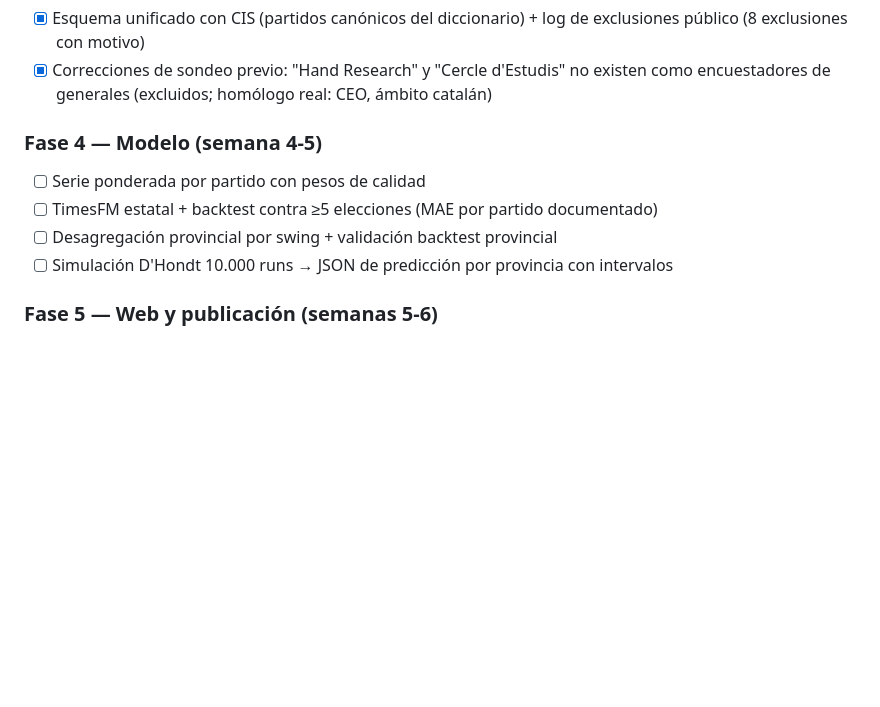
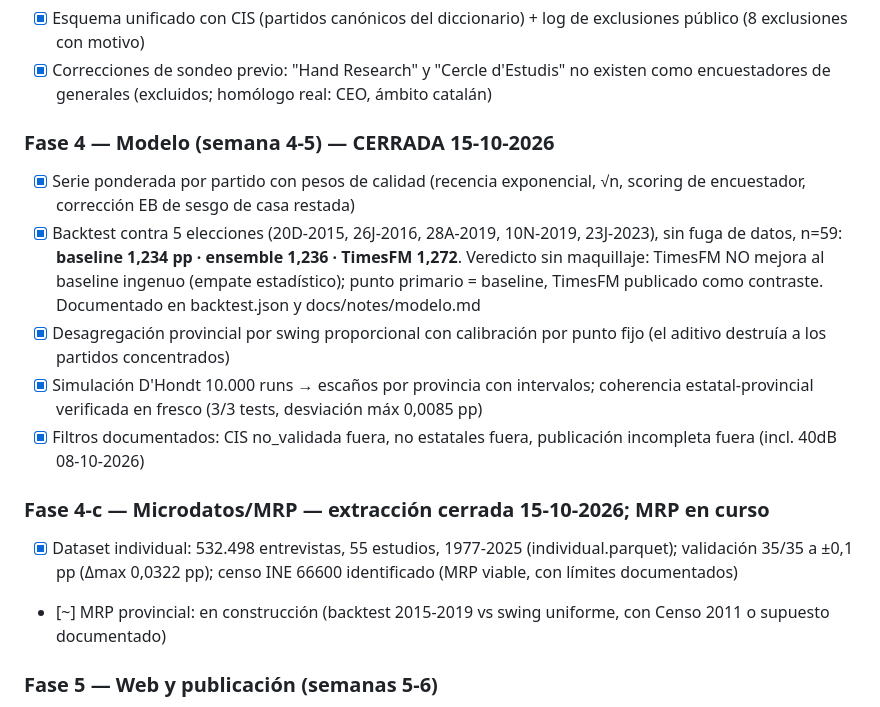
Before and after one commit to elCanosail/29N, a Markdown page: docs/plan.md, the part around the change. Drawn GitHub-style; blank space fills up the shorter version.

Commit message:
docs(plan): Fase 4 cerrada con backtest y veredicto; Fase 4-c extracción cerrada
Baseline 1,234 pp vs TimesFM 1,272 (empate estadístico): punto primario =
baseline, TimesFM como contraste. Coherencia 3/3. MRP en construcción.

```diff
--- a/docs/plan.md
+++ b/docs/plan.md
@@ -73,11 +73,16 @@ Web que expone el histórico completo de encuestas electorales españolas (CIS e
 - [x] Esquema unificado con CIS (partidos canónicos del diccionario) + log de exclusiones público (8 exclusiones con motivo)
 - [x] Correcciones de sondeo previo: "Hand Research" y "Cercle d'Estudis" no existen como encuestadores de generales (excluidos; homólogo real: CEO, ámbito catalán)
 
-### Fase 4 — Modelo (semana 4-5)
-- [ ] Serie ponderada por partido con pesos de calidad
-- [ ] TimesFM estatal + backtest contra ≥5 elecciones (MAE por partido documentado)
-- [ ] Desagregación provincial por swing + validación backtest provincial
-- [ ] Simulación D'Hondt 10.000 runs → JSON de predicción por provincia con intervalos
+### Fase 4 — Modelo (semana 4-5) — CERRADA 15-10-2026
+- [x] Serie ponderada por partido con pesos de calidad (recencia exponencial, √n, scoring de encuestador, corrección EB de sesgo de casa restada)
+- [x] Backtest contra 5 elecciones (20D-2015, 26J-2016, 28A-2019, 10N-2019, 23J-2023), sin fuga de datos, n=59: **baseline 1,234 pp · ensemble 1,236 · TimesFM 1,272**. Veredicto sin maquillaje: TimesFM NO mejora al baseline ingenuo (empate estadístico); punto primario = baseline, TimesFM publicado como contraste. Documentado en backtest.json y docs/notes/modelo.md
+- [x] Desagregación provincial por swing proporcional con calibración por punto fijo (el aditivo destruía a los partidos concentrados)
+- [x] Simulación D'Hondt 10.000 runs → escaños por provincia con intervalos; coherencia estatal-provincial verificada en fresco (3/3 tests, desviación máx 0,0085 pp)
+- [x] Filtros documentados: CIS no_validada fuera, no estatales fuera, publicación incompleta fuera (incl. 40dB 08-10-2026)
+
+### Fase 4-c — Microdatos/MRP — extracción cerrada 15-10-2026; MRP en curso
+- [x] Dataset individual: 532.498 entrevistas, 55 estudios, 1977-2025 (individual.parquet); validación 35/35 a ±0,1 pp (Δmax 0,0322 pp); censo INE 66600 identificado (MRP viable, con límites documentados)
+- [~] MRP provincial: en construcción (backtest 2015-2019 vs swing uniforme, con Censo 2011 o supuesto documentado)
 
 ### Fase 5 — Web y publicación (semanas 5-6)
 - [ ] `DESIGN.md` (Google Stitch format)
```
